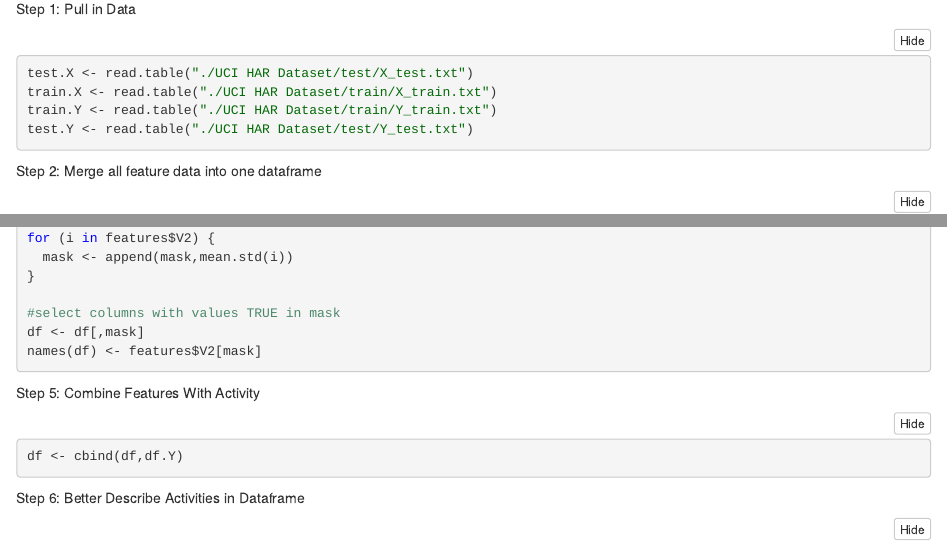
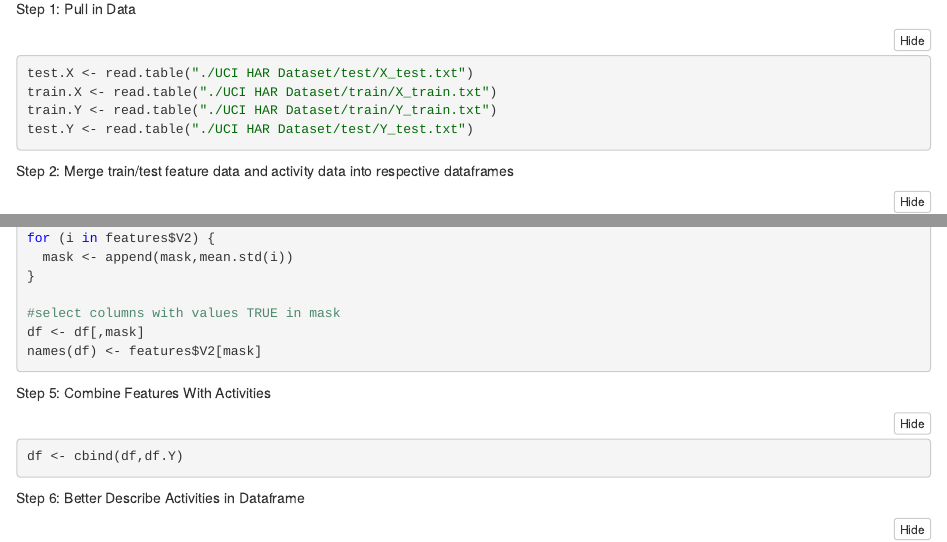
Before and after one commit to gitsduran1986/JHDSClass3, an R Markdown document (CodeBook.Rmd): the page in a window 1100 px wide, from 560 px down, and a second part further down, joined at a grey line. The pictures show the output file CodeBook.nb.html that the author committed with the source, opened offline.

Commit message:
updated readme and final tweaks to codebook

````diff
--- a/CodeBook.Rmd
+++ b/CodeBook.Rmd
@@ -47,7 +47,7 @@ train.Y <- read.table("./UCI HAR Dataset/train/Y_train.txt")
 test.Y <- read.table("./UCI HAR Dataset/test/Y_test.txt")
 ```
 
-Step 2: Merge all feature data into one dataframe
+Step 2: Merge train/test feature data and activity data into respective dataframes
 
 ```{r}
 df <- rbind(test.X,train.X)
@@ -86,7 +86,7 @@ df <- df[,mask]
 names(df) <- features$V2[mask]
 ```
 
-Step 5: Combine Features With Activity
+Step 5: Combine Features With Activities
 ```{r}
 df <- cbind(df,df.Y)
 ```
````
Also changed, not shown: CodeBook.nb.html, README.md.
